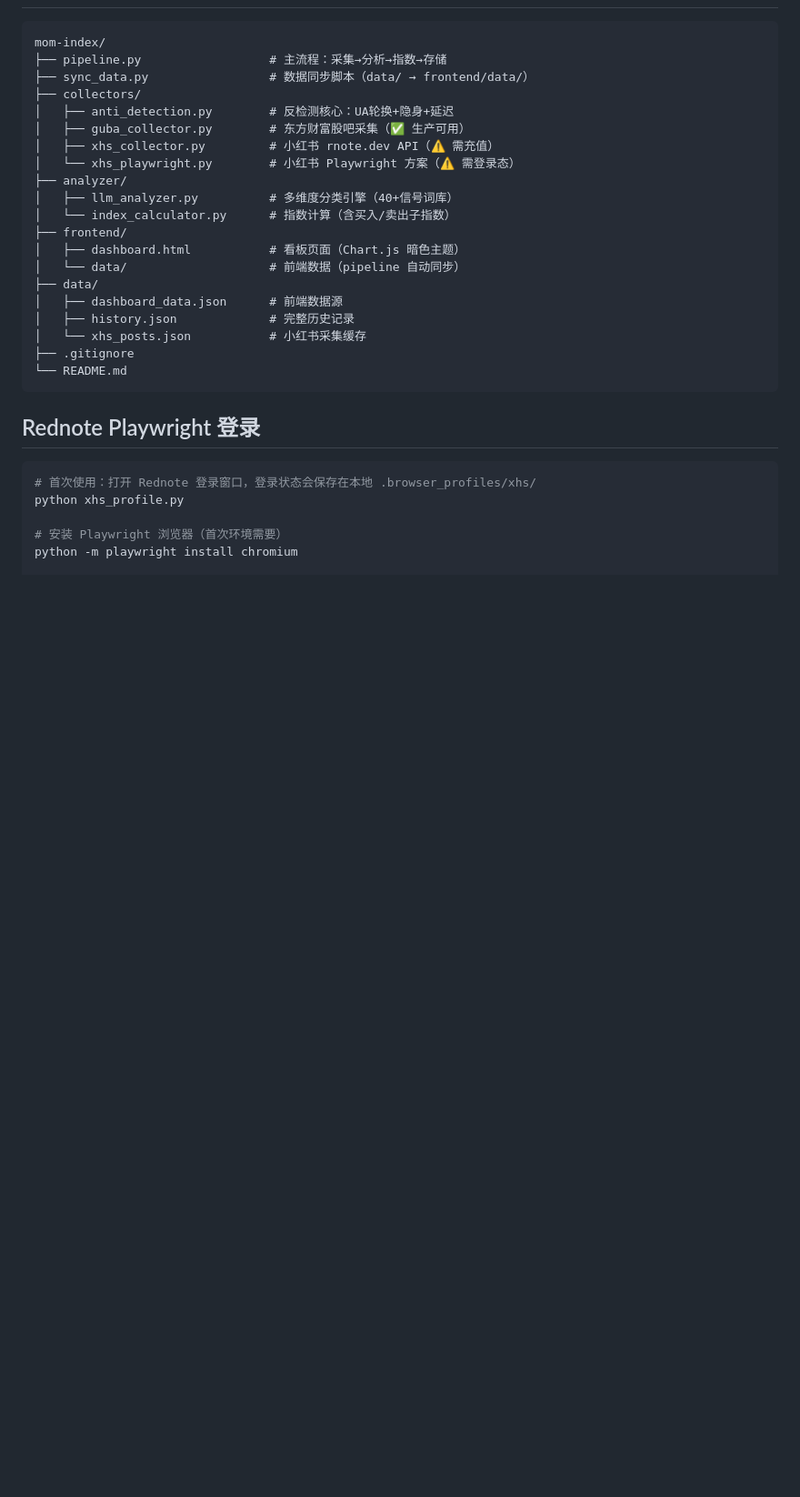
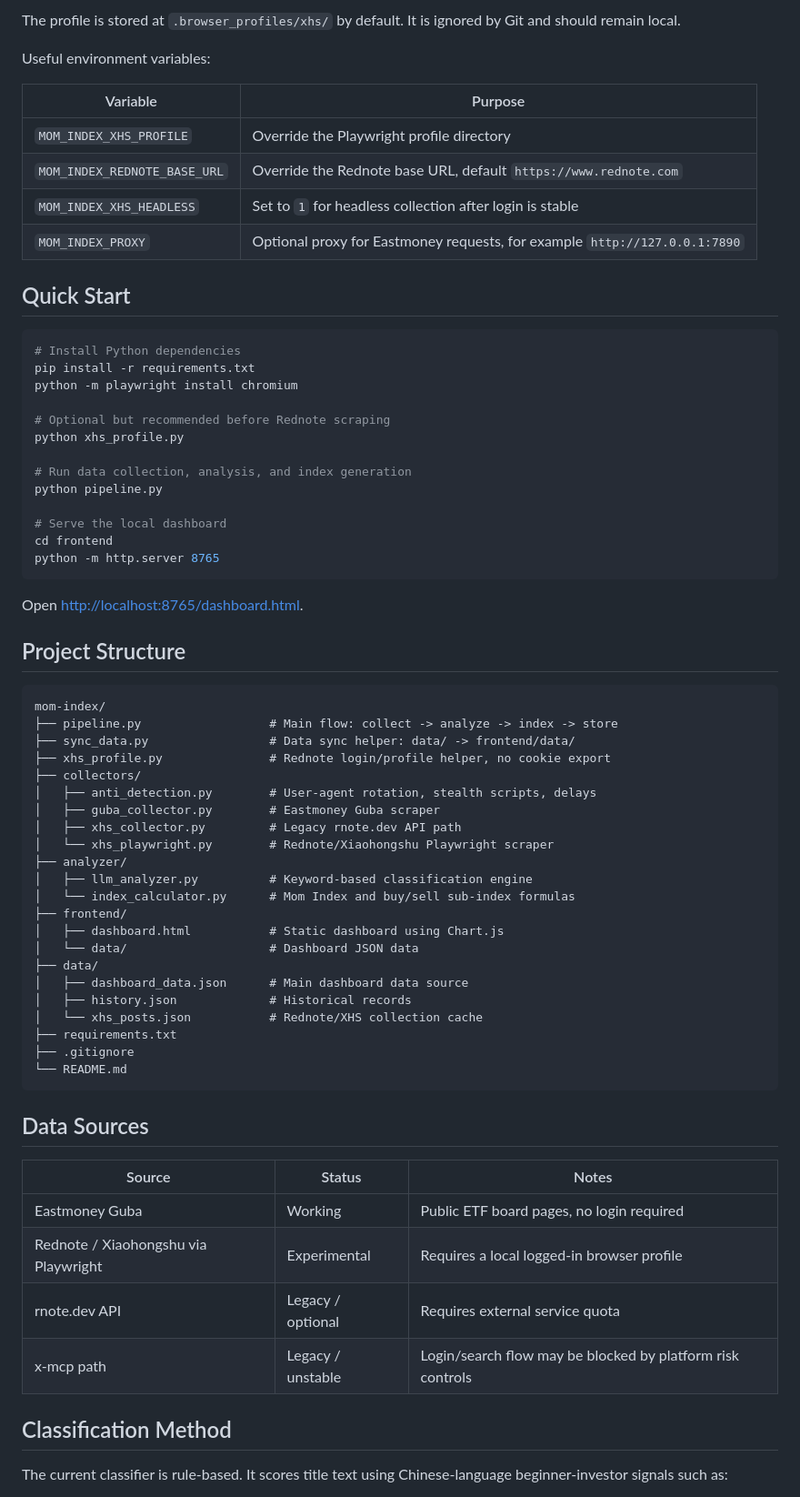
Before and after one commit to marc-ko/mom-index, a Markdown page: README.md, the part around one of its changes. Shown at 91% size. Drawn GitHub-style; blank space fills up the shorter version.

Commit message:
Translate README to English

````diff
--- a/README.md
+++ b/README.md
@@ -55,33 +65,73 @@
 ```
+
+The profile is stored at `.browser_profiles/xhs/` by default. It is ignored by Git and should remain local.
+
+Useful environment variables:
+
+| Variable | Purpose |
+| --- | --- |
+| `MOM_INDEX_XHS_PROFILE` | Override the Playwright profile directory |
+| `MOM_INDEX_REDNOTE_BASE_URL` | Override the Rednote base URL, default `https://www.rednote.com` |
+| `MOM_INDEX_XHS_HEADLESS` | Set to `1` for headless collection after login is stable |
+| `MOM_INDEX_PROXY` | Optional proxy for Eastmoney requests, for example `http://127.0.0.1:7890` |
+
+## Quick Start
+
+```bash
+# Install Python dependencies
+pip install -r requirements.txt
+python -m playwright install chromium
+
+# Optional but recommended before Rednote scraping
+python xhs_profile.py
+
+# Run data collection, analysis, and index generation
+python pipeline.py
+
+# Serve the local dashboard
+cd frontend
+python -m http.server 8765
+```
+
+Open [http://localhost:8765/dashboard.html](http://localhost:8765/dashboard.html).
+
+## Project Structure
+
+```text
 mom-index/
-├── pipeline.py                  # 主流程：采集→分析→指数→存储
-├── sync_data.py                 # 数据同步脚本（data/ → frontend/data/）
+├── pipeline.py                  # Main flow: collect -> analyze -> index -> store
+├── sync_data.py                 # Data sync helper: data/ -> frontend/data/
+├── xhs_profile.py               # Rednote login/profile helper, no cookie export
 ├── collectors/
-│   ├── anti_detection.py        # 反检测核心：UA轮换+隐身+延迟
-│   ├── guba_collector.py        # 东方财富股吧采集（✅ 生产可用）
-│   ├── xhs_collector.py         # 小红书 rnote.dev API（⚠️ 需充值）
-│   └── xhs_playwright.py        # 小红书 Playwright 方案（⚠️ 需登录态）
+│   ├── anti_detection.py        # User-agent rotation, stealth scripts, delays
+│   ├── guba_collector.py        # Eastmoney Guba scraper
+│   ├── xhs_collector.py         # Legacy rnote.dev API path
+│   └── xhs_playwright.py        # Rednote/Xiaohongshu Playwright scraper
 ├── analyzer/
-│   ├── llm_analyzer.py          # 多维度分类引擎（40+信号词库）
-│   └── index_calculator.py      # 指数计算（含买入/卖出子指数）
+│   ├── llm_analyzer.py          # Keyword-based classification engine
+│   └── index_calculator.py      # Mom Index and buy/sell sub-index formulas
 ├── frontend/
-│   ├── dashboard.html           # 看板页面（Chart.js 暗色主题）
-│   └── data/                    # 前端数据（pipeline 自动同步）
+│   ├── dashboard.html           # Static dashboard using Chart.js
+│   └── data/                    # Dashboard JSON data
 ├── data/
-│   ├── dashboard_data.json      # 前端数据源
-│   ├── history.json             # 完整历史记录
-│   └── xhs_posts.json           # 小红书采集缓存
+│   ├── dashboard_data.json      # Main dashboard data source
+│   ├── history.json             # Historical records
+│   └── xhs_posts.json           # Rednote/XHS collection cache
+├── requirements.txt
 ├── .gitignore
 └── README.md
 ```
 
+## Data Sources
 
-## Rednote Playwright 登录
+| Source | Status | Notes |
+| --- | --- | --- |
+| Eastmoney Guba | Working | Public ETF board pages, no login required |
+| Rednote / Xiaohongshu via Playwright | Experimental | Requires a local logged-in browser profile |
+| rnote.dev API | Legacy / optional | Requires external service quota |
+| x-mcp path | Legacy / unstable | Login/search flow may be blocked by platform risk controls |
 
-```bash
-# 首次使用：打开 Rednote 登录窗口，登录状态会保存在本地 .browser_profiles/xhs/
-python xhs_profile.py
+## Classification Method
 
-# 安装 Playwright 浏览器（首次环境需要）
-python -m playwright install chromium
+The current classifier is rule-based. It scores title text using Chinese-language beginner-investor signals such as:
 
````
Also changed, not shown: other parts of README.md (+108 -136 lines).
